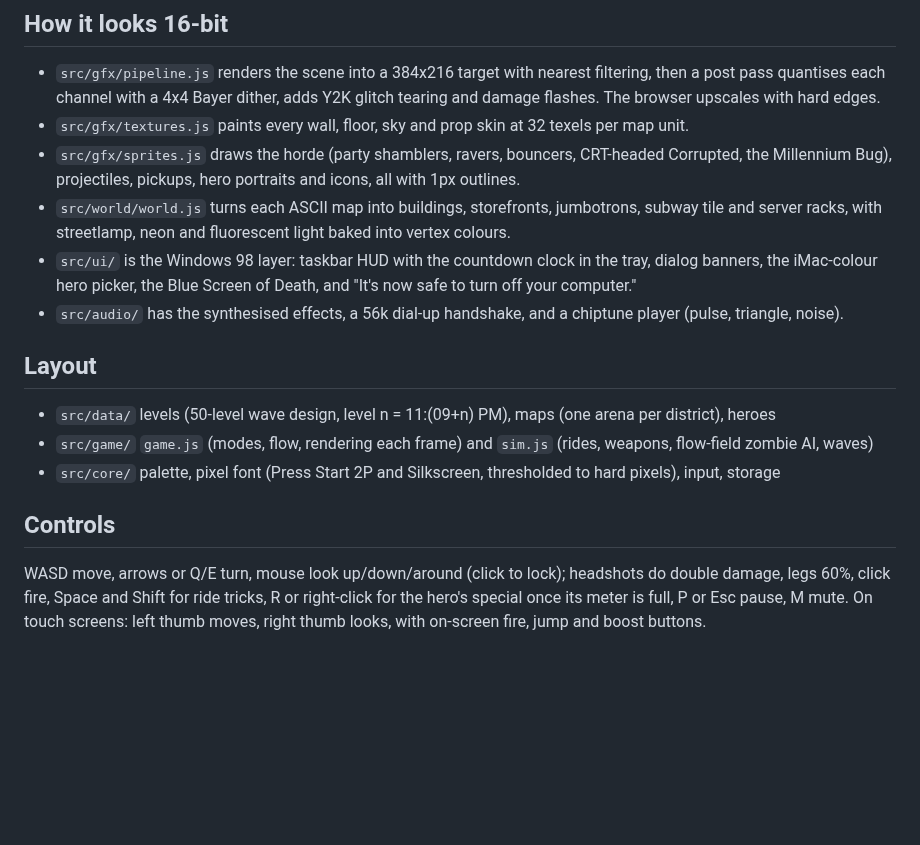
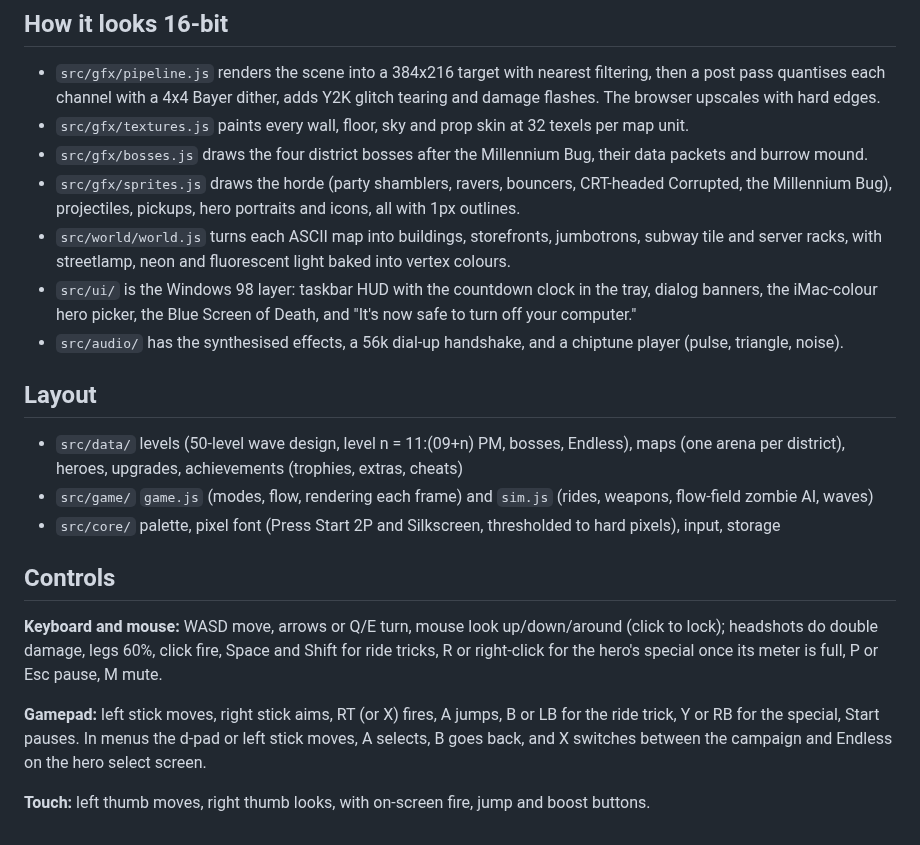
Before and after one commit to voyarasolutions/y2kage, a Markdown page: README.md, the part around one of its changes. Drawn GitHub-style; blank space fills up the shorter version.

```diff
--- a/README.md
+++ b/README.md
@@ -98,6 +157,7 @@ The app is locked to landscape. Fonts are bundled so it works offline.
 - `src/gfx/pipeline.js` renders the scene into a 384x216 target with nearest filtering, then a post pass quantises
   each channel with a 4x4 Bayer dither, adds Y2K glitch tearing and damage flashes. The browser upscales with hard edges.
 - `src/gfx/textures.js` paints every wall, floor, sky and prop skin at 32 texels per map unit.
+- `src/gfx/bosses.js` draws the four district bosses after the Millennium Bug, their data packets and burrow mound.
 - `src/gfx/sprites.js` draws the horde (party shamblers, ravers, bouncers, CRT-headed Corrupted, the Millennium Bug),
   projectiles, pickups, hero portraits and icons, all with 1px outlines.
 - `src/world/world.js` turns each ASCII map into buildings, storefronts, jumbotrons, subway tile and server racks, with
@@ -108,11 +168,19 @@ The app is locked to landscape. Fonts are bundled so it works offline.
 
 ## Layout
 
-- `src/data/`   levels (50-level wave design, level n = 11:(09+n) PM), maps (one arena per district), heroes
+- `src/data/`   levels (50-level wave design, level n = 11:(09+n) PM, bosses, Endless), maps (one arena per district),
+  heroes, upgrades, achievements (trophies, extras, cheats)
 - `src/game/`   `game.js` (modes, flow, rendering each frame) and `sim.js` (rides, weapons, flow-field zombie AI, waves)
 - `src/core/`   palette, pixel font (Press Start 2P and Silkscreen, thresholded to hard pixels), input, storage
 
 ## Controls
 
-WASD move, arrows or Q/E turn, mouse look up/down/around (click to lock); headshots do double damage, legs 60%, click fire, Space and Shift for ride tricks, R or right-click
-for the hero's special once its meter is full, P or Esc pause, M mute. On touch screens: left thumb moves, right thumb looks, with on-screen fire, jump and boost buttons.
+**Keyboard and mouse:** WASD move, arrows or Q/E turn, mouse look up/down/around (click to lock); headshots do double
+damage, legs 60%, click fire, Space and Shift for ride tricks, R or right-click for the hero's special once its meter
+is full, P or Esc pause, M mute.
+
+**Gamepad:** left stick moves, right stick aims, RT (or X) fires, A jumps, B or LB for the ride trick, Y or RB for the
+special, Start pauses. In menus the d-pad or left stick moves, A selects, B goes back, and X switches between the
+campaign and Endless on the hero select screen.
+
+**Touch:** left thumb moves, right thumb looks, with on-screen fire, jump and boost buttons.
```
Also changed, not shown: other parts of README.md (+61 -2 lines), docs/screenshots/boss-countdown.png (added), docs/screenshots/boss-frontman.png (added), docs/screenshots/boss-mainframe.png (added), docs/screenshots/upgrades.png (added), 12 other files.
